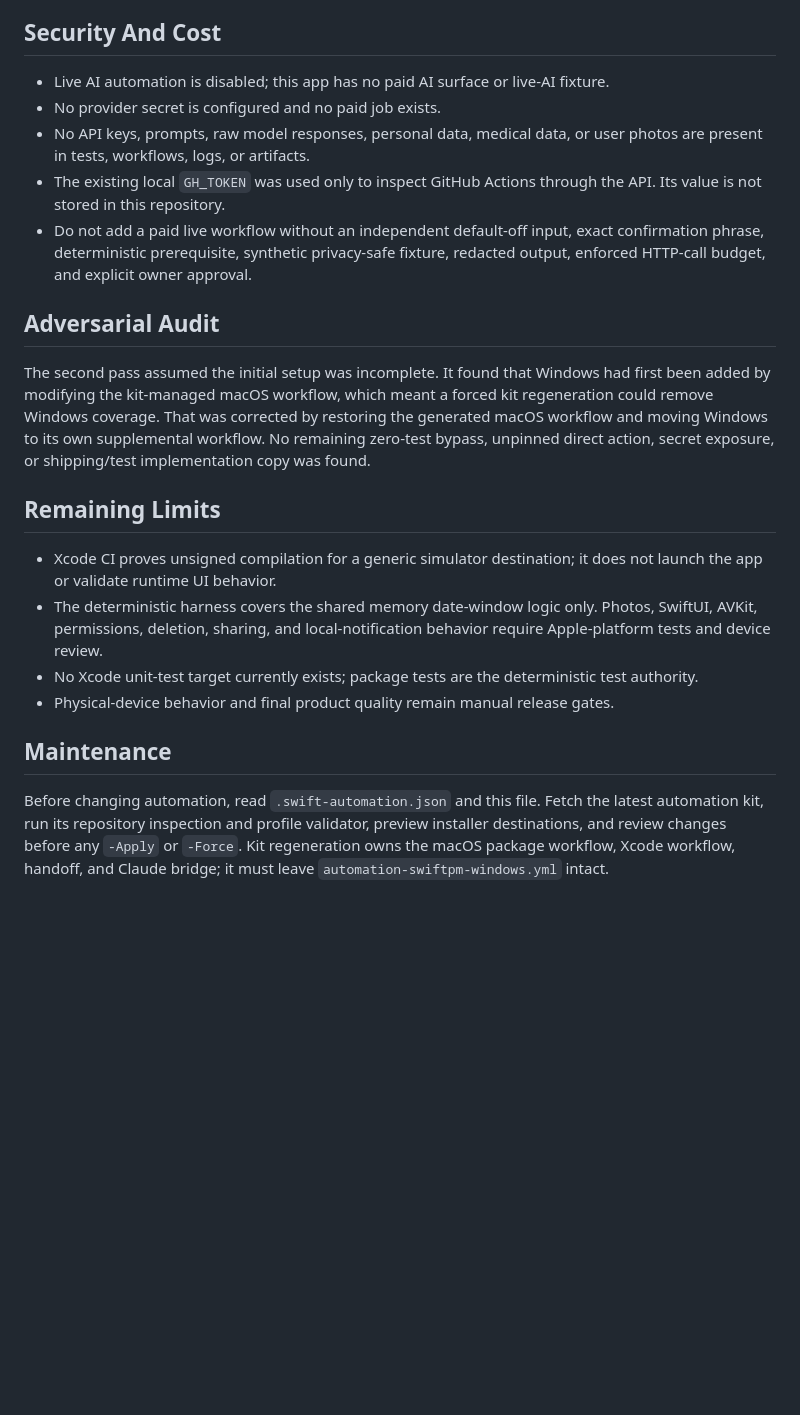
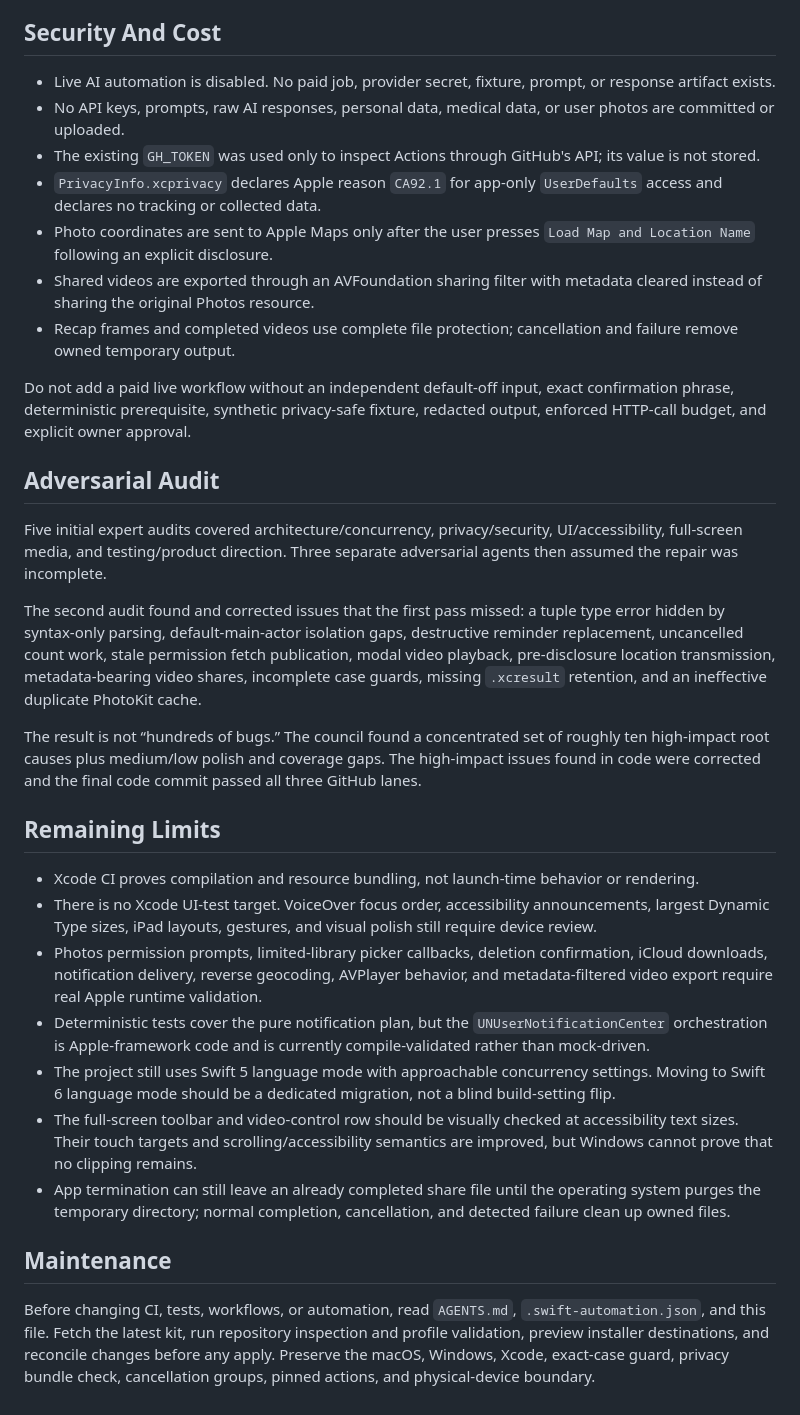
Before and after one commit to Pulpers859/TimeCapsule, a Markdown page: docs/AUTOMATED_TESTING_HANDOFF.md, the part around one of its changes. GitHub-like rendering; blank space fills up the shorter version.

```diff
--- a/docs/AUTOMATED_TESTING_HANDOFF.md
+++ b/docs/AUTOMATED_TESTING_HANDOFF.md
@@ -57,23 +62,34 @@ The Xcode log contained one non-fatal tool warning: App Intents metadata extract
 
 ## Security And Cost
 
-- Live AI automation is disabled; this app has no paid AI surface or live-AI fixture.
-- No provider secret is configured and no paid job exists.
-- No API keys, prompts, raw model responses, personal data, medical data, or user photos are present in tests, workflows, logs, or artifacts.
-- The existing local `GH_TOKEN` was used only to inspect GitHub Actions through the API. Its value is not stored in this repository.
-- Do not add a paid live workflow without an independent default-off input, exact confirmation phrase, deterministic prerequisite, synthetic privacy-safe fixture, redacted output, enforced HTTP-call budget, and explicit owner approval.
+- Live AI automation is disabled. No paid job, provider secret, fixture, prompt, or response artifact exists.
+- No API keys, prompts, raw AI responses, personal data, medical data, or user photos are committed or uploaded.
+- The existing `GH_TOKEN` was used only to inspect Actions through GitHub's API; its value is not stored.
+- `PrivacyInfo.xcprivacy` declares Apple reason `CA92.1` for app-only `UserDefaults` access and declares no tracking or collected data.
+- Photo coordinates are sent to Apple Maps only after the user presses `Load Map and Location Name` following an explicit disclosure.
+- Shared videos are exported through an AVFoundation sharing filter with metadata cleared instead of sharing the original Photos resource.
+- Recap frames and completed videos use complete file protection; cancellation and failure remove owned temporary output.
+
+Do not add a paid live workflow without an independent default-off input, exact confirmation phrase, deterministic prerequisite, synthetic privacy-safe fixture, redacted output, enforced HTTP-call budget, and explicit owner approval.
 
 ## Adversarial Audit
 
-The second pass assumed the initial setup was incomplete. It found that Windows had first been added by modifying the kit-managed macOS workflow, which meant a forced kit regeneration could remove Windows coverage. That was corrected by restoring the generated macOS workflow and moving Windows to its own supplemental workflow. No remaining zero-test bypass, unpinned direct action, secret exposure, or shipping/test implementation copy was found.
+Five initial expert audits covered architecture/concurrency, privacy/security, UI/accessibility, full-screen media, and testing/product direction. Three separate adversarial agents then assumed the repair was incomplete.
+
+The second audit found and corrected issues that the first pass missed: a tuple type error hidden by syntax-only parsing, default-main-actor isolation gaps, destructive reminder replacement, uncancelled count work, stale permission fetch publication, modal video playback, pre-disclosure location transmission, metadata-bearing video shares, incomplete case guards, missing `.xcresult` retention, and an ineffective duplicate PhotoKit cache.
+
+The result is not “hundreds of bugs.” The council found a concentrated set of roughly ten high-impact root causes plus medium/low polish and coverage gaps. The high-impact issues found in code were corrected and the final code commit passed all three GitHub lanes.
 
 ## Remaining Limits
 
-- Xcode CI proves unsigned compilation for a generic simulator destination; it does not launch the app or validate runtime UI behavior.
-- The deterministic harness covers the shared memory date-window logic only. Photos, SwiftUI, AVKit, permissions, deletion, sharing, and local-notification behavior require Apple-platform tests and device review.
-- No Xcode unit-test target currently exists; package tests are the deterministic test authority.
-- Physical-device behavior and final product quality remain manual release gates.
+- Xcode CI proves compilation and resource bundling, not launch-time behavior or rendering.
+- There is no Xcode UI-test target. VoiceOver focus order, accessibility announcements, largest Dynamic Type sizes, iPad layouts, gestures, and visual polish still require device review.
+- Photos permission prompts, limited-library picker callbacks, deletion confirmation, iCloud downloads, notification delivery, reverse geocoding, AVPlayer behavior, and metadata-filtered video export require real Apple runtime validation.
+- Deterministic tests cover the pure notification plan, but the `UNUserNotificationCenter` orchestration is Apple-framework code and is currently compile-validated rather than mock-driven.
+- The project still uses Swift 5 language mode with approachable concurrency settings. Moving to Swift 6 language mode should be a dedicated migration, not a blind build-setting flip.
+- The full-screen toolbar and video-control row should be visually checked at accessibility text sizes. Their touch targets and scrolling/accessibility semantics are improved, but Windows cannot prove that no clipping remains.
+- App termination can still leave an already completed share file until the operating system purges the temporary directory; normal completion, cancellation, and detected failure clean up owned files.
 
 ## Maintenance
 
-Before changing automation, read `.swift-automation.json` and this file. Fetch the latest automation kit, run its repository inspection and profile validator, preview installer destinations, and review changes before any `-Apply` or `-Force`. Kit regeneration owns the macOS package workflow, Xcode workflow, handoff, and Claude bridge; it must leave `automation-swiftpm-windows.yml` intact.
+Before changing CI, tests, workflows, or automation, read `AGENTS.md`, `.swift-automation.json`, and this file. Fetch the latest kit, run repository inspection and profile validation, preview installer destinations, and reconcile changes before any apply. Preserve the macOS, Windows, Xcode, exact-case guard, privacy bundle check, cancellation groups, pinned actions, and physical-device boundary.
```
Also changed, not shown: other parts of docs/AUTOMATED_TESTING_HANDOFF.md (+30 -25 lines).
